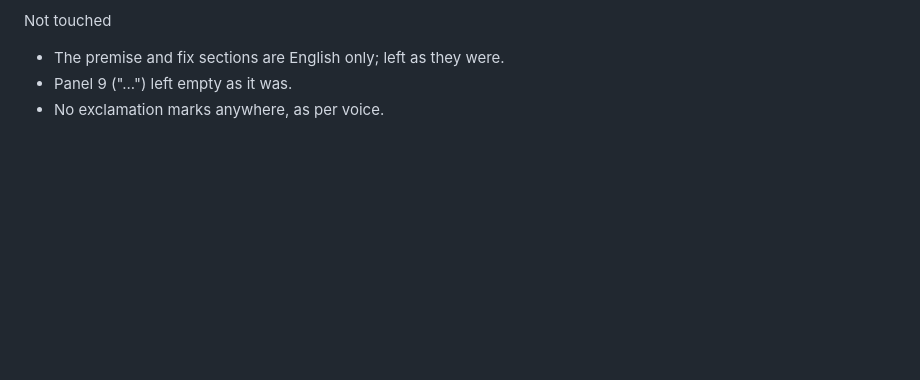
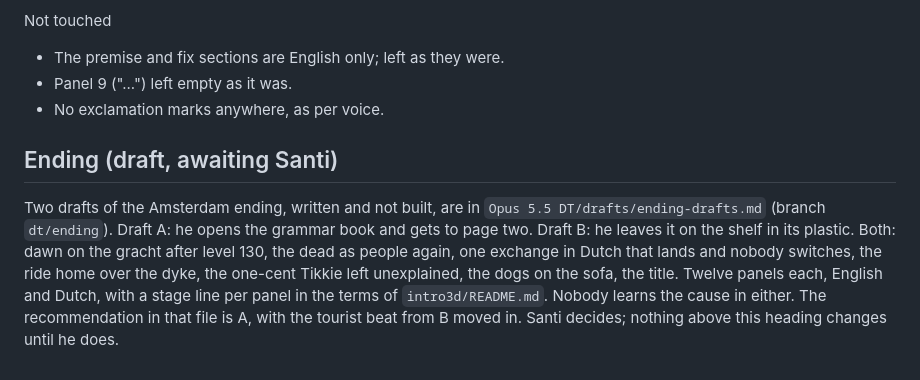
Before and after one commit to SScleves/NachTrit, a Markdown page: STORY.md, the part around the change. Drawn GitHub-style; blank space fills up the shorter version.

```diff
--- a/STORY.md
+++ b/STORY.md
@@ -112,3 +112,13 @@ Not touched
 - The premise and fix sections are English only; left as they were.
 - Panel 9 ("...") left empty as it was.
 - No exclamation marks anywhere, as per voice.
+
+## Ending (draft, awaiting Santi)
+
+Two drafts of the Amsterdam ending, written and not built, are in
+`Opus 5.5 DT/drafts/ending-drafts.md` (branch `dt/ending`). Draft A: he opens the grammar book and gets to page two.
+Draft B: he leaves it on the shelf in its plastic. Both: dawn on the gracht after level 130, the dead as people again,
+one exchange in Dutch that lands and nobody switches, the ride home over the dyke, the one-cent Tikkie left
+unexplained, the dogs on the sofa, the title. Twelve panels each, English and Dutch, with a stage line per panel in the
+terms of `intro3d/README.md`. Nobody learns the cause in either. The recommendation in that file is A, with the
+tourist beat from B moved in. Santi decides; nothing above this heading changes until he does.
```
Also changed, not shown: Opus 5.5 DT/drafts/ending-drafts.md (added, +228 -0 lines).
